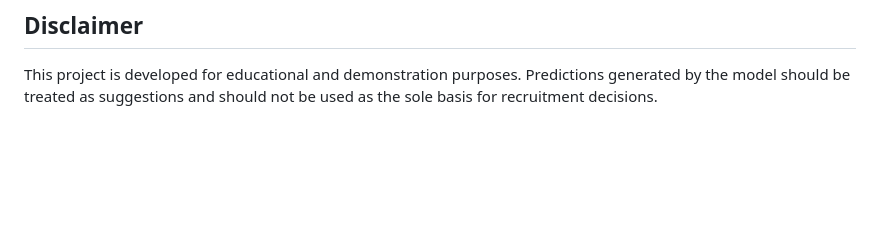
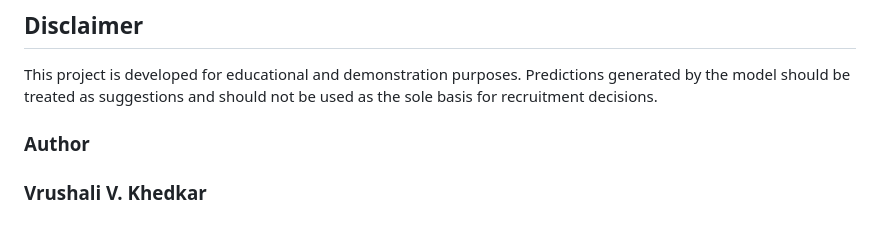
Before and after one commit to vrushalikhedkar/AI-Resume-Reader-using-NLP-TF-IDF-LinearSVC-Flask, a Markdown page: README.md, the part around the change. Drawn GitHub-style; blank space fills up the shorter version.

Commit message:
Add author section to README

```diff
--- a/README.md
+++ b/README.md
@@ -130,3 +130,6 @@ open the application in a web browser using the local Flask address.
 This project is developed for educational and demonstration purposes.
 Predictions generated by the model should be treated as suggestions and
 should not be used as the sole basis for recruitment decisions.
+
+### Author
+### Vrushali V. Khedkar
```
